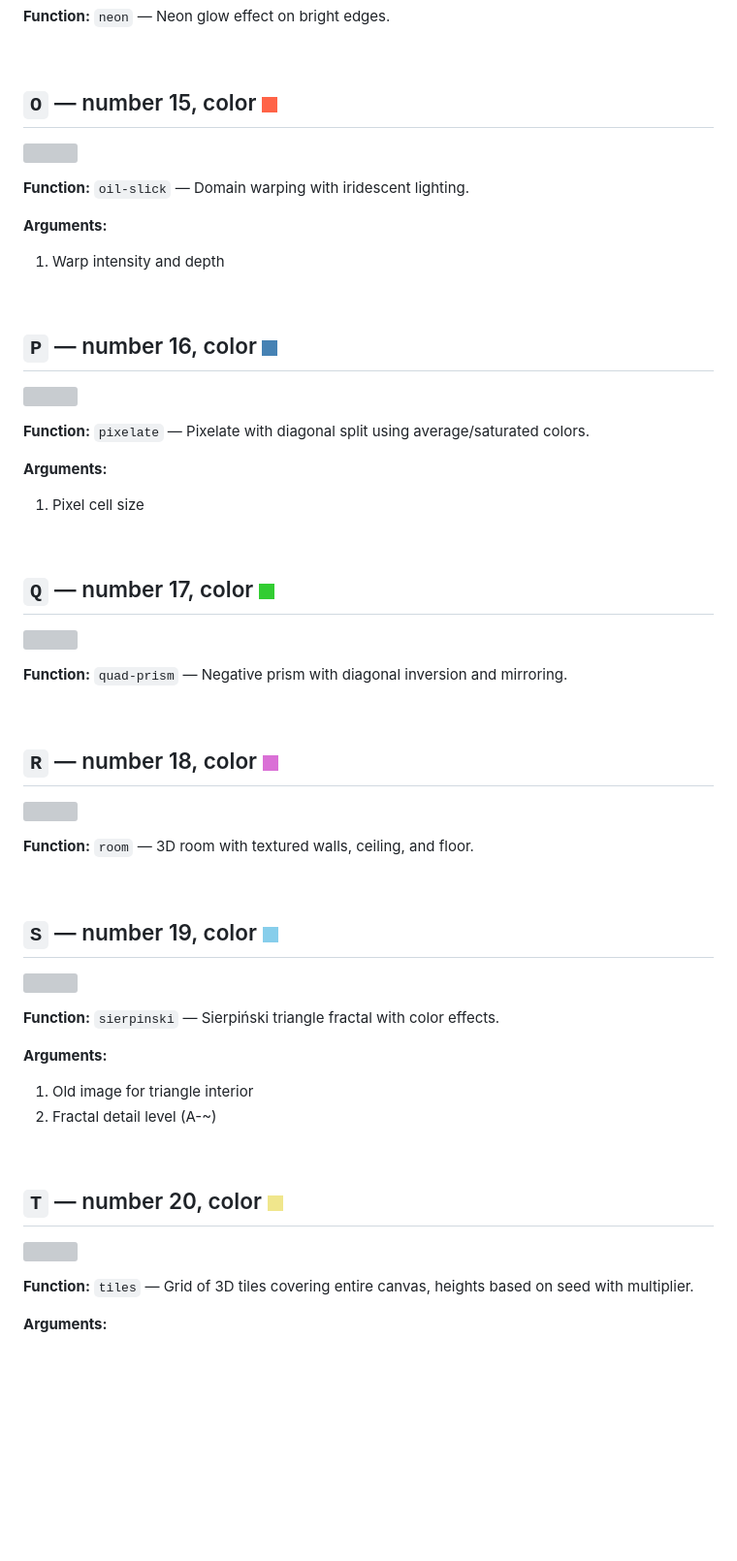
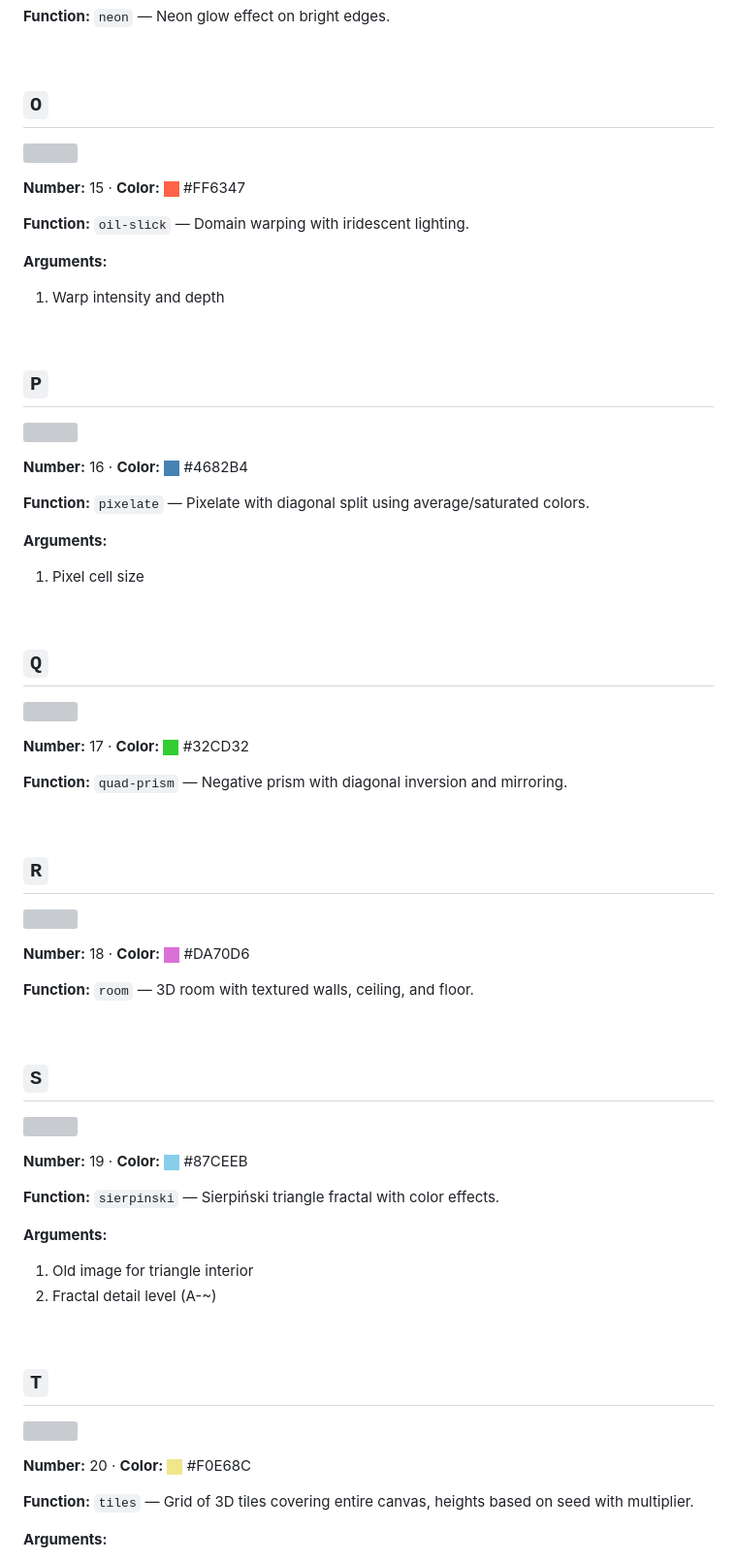
Before and after one commit to andreasjansson/QQQLANG, a Markdown page: README.md, the part around one of its changes. Shown at 97% size. GitHub-like rendering; blank space fills up the shorter version; grey boxes are pictures that could not be loaded.

```diff
--- a/README.md
+++ b/README.md
@@ -202,9 +230,11 @@ This project is now finished and the language won't change (other than bug fixes
 
 <br clear="right">
 
-## `O` — number 15, color ![#FF6347](assets/15-color.png)
+## `O`
 
 <a href="https://qqqlang.com/?p=%E2%98%80Lh8lX-CEM_8ykW3QtaeIywO9"><img align="right" width="384" src="assets/15-example.png"></a>
+
+**Number:** 15 · **Color:** ![#FF6347](assets/15-color.png) #FF6347
 
 **Function:** `oil-slick` — Domain warping with iridescent lighting.
 
@@ -213,9 +243,11 @@ This project is now finished and the language won't change (other than bug fixes
 
 <br clear="right">
 
-## `P` — number 16, color ![#4682B4](assets/16-color.png)
+## `P`
 
 <a href="https://qqqlang.com/?p=%E2%98%80Lh8lX-CEM_8ykW3QtaeIywP6"><img align="right" width="384" src="assets/16-example.png"></a>
+
+**Number:** 16 · **Color:** ![#4682B4](assets/16-color.png) #4682B4
 
 **Function:** `pixelate` — Pixelate with diagonal split using average/saturated colors.
 
@@ -224,25 +256,31 @@ This project is now finished and the language won't change (other than bug fixes
 
 <br clear="right">
 
-## `Q` — number 17, color ![#32CD32](assets/17-color.png)
+## `Q`
 
 <a href="https://qqqlang.com/?p=%E2%98%80Lh8lX-CEM_8ykW3QtaeIywQ"><img align="right" width="384" src="assets/17-example.png"></a>
+
+**Number:** 17 · **Color:** ![#32CD32](assets/17-color.png) #32CD32
 
 **Function:** `quad-prism` — Negative prism with diagonal inversion and mirroring.
 
 <br clear="right">
 
-## `R` — number 18, color ![#DA70D6](assets/18-color.png)
+## `R`
 
 <a href="https://qqqlang.com/?p=%E2%98%80Lh8lX-CEM_8ykW3QtaeIywR"><img align="right" width="384" src="assets/18-example.png"></a>
+
+**Number:** 18 · **Color:** ![#DA70D6](assets/18-color.png) #DA70D6
 
 **Function:** `room` — 3D room with textured walls, ceiling, and floor.
 
 <br clear="right">
 
-## `S` — number 19, color ![#87CEEB](assets/19-color.png)
+## `S`
 
 <a href="https://qqqlang.com/?p=%E2%98%80Lh8lX-CEM_8ykW3QtaeIywSSS"><img align="right" width="384" src="assets/19-example.png"></a>
+
+**Number:** 19 · **Color:** ![#87CEEB](assets/19-color.png) #87CEEB
 
 **Function:** `sierpinski` — Sierpiński triangle fractal with color effects.
 
@@ -252,9 +290,11 @@ This project is now finished and the language won't change (other than bug fixes
 
 <br clear="right">
 
-## `T` — number 20, color ![#F0E68C](assets/20-color.png)
+## `T`
 
 <a href="https://qqqlang.com/?p=%E2%98%80Lh8lX-CEM_8ykW3QtaeIywT8"><img align="right" width="384" src="assets/20-example.png"></a>
+
+**Number:** 20 · **Color:** ![#F0E68C](assets/20-color.png) #F0E68C
 
 **Function:** `tiles` — Grid of 3D tiles covering entire canvas, heights based on seed with multiplier.
 
```
Also changed, not shown: other parts of README.md (+186 -62 lines).
